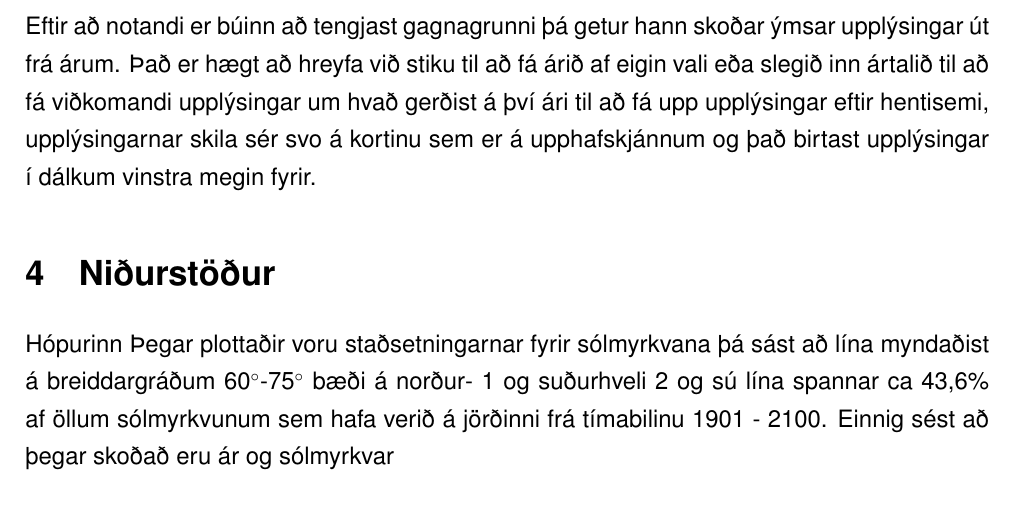
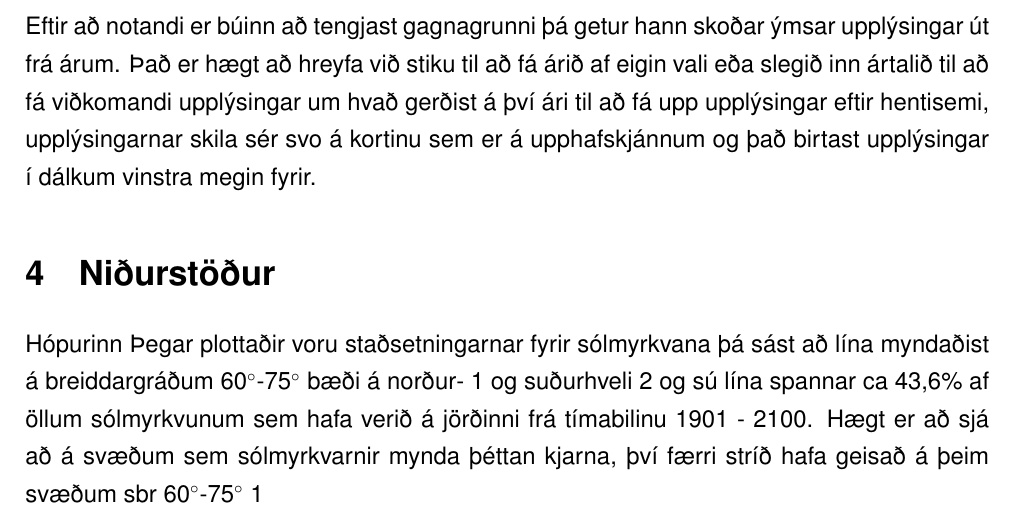
Before and after one commit to reykjalin/Gagnavinnsla, a LaTeX document (lokaverkefni/skyrsla/report.tex): part of page 3 of 5, cut so that both start at the same text. Compiled offline with pdfLaTeX.

Commit message:
aðeins að bæta í niðurstöðu kaflanum

```diff
--- a/lokaverkefni/skyrsla/report.tex
+++ b/lokaverkefni/skyrsla/report.tex
@@ -34,8 +34,7 @@ Eftir að notandi er búinn að tengjast gagnagrunni þá getur hann skoðar ým
 
 \section{Niðurstöður}\label{nidurstodur}
 Hópurinn
-Þegar plottaðir voru staðsetningarnar fyrir sólmyrkvana þá sást að lína myndaðist á breiddargráðum 60$^{\circ}$-75$^{\circ}$ bæði á norður- \ref{fig:3DNP} og suðurhveli \ref{fig:3DSP} og sú lína spannar ca 43,6\% af öllum sólmyrkvunum sem hafa verið á jörðinni frá tímabilinu 1901 - 2100.
-Einnig sést að þegar skoðað eru ár og sólmyrkvar
+Þegar plottaðir voru staðsetningarnar fyrir sólmyrkvana þá sást að lína myndaðist á breiddargráðum 60$^{\circ}$-75$^{\circ}$ bæði á norður- \ref{fig:3DNP} og suðurhveli \ref{fig:3DSP} og sú lína spannar ca 43,6\% af öllum sólmyrkvunum sem hafa verið á jörðinni frá tímabilinu 1901 - 2100. Hægt er að sjá að á svæðum sem sólmyrkvarnir mynda þéttan kjarna, því færri stríð hafa geisað á þeim svæðum sbr 60$^{\circ}$-75$^{\circ}$ \ref{fig:3DNP}
 \pagebreak
 
 \begin{figure}
```
